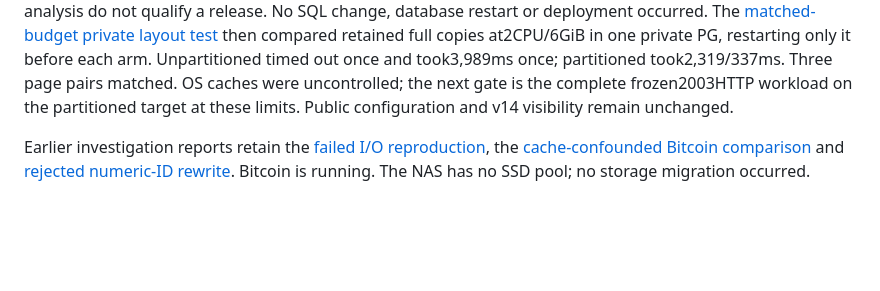
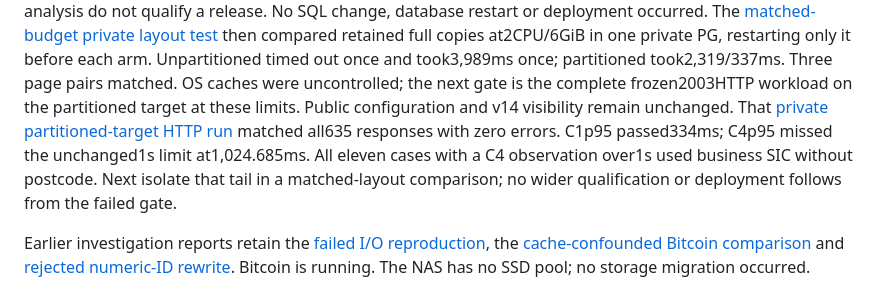
Before and after one commit to abedegno/ukinfo-reader, a Markdown page: docs/hosted-v14.md, the part around the change. Rendered like a GitHub page; blank space fills up the shorter version.

Commit message:
docs: record matched-budget partitioned HTTP cohort

```diff
--- a/docs/hosted-v14.md
+++ b/docs/hosted-v14.md
@@ -91,6 +91,11 @@ it before each arm. Unpartitioned timed out once and took3,989ms once; partition
 took2,319/337ms. Three page pairs matched. OS caches were uncontrolled; the next
 gate is the complete frozen2003HTTP workload on the partitioned target at these
 limits. Public configuration and v14 visibility remain unchanged.
+That [private partitioned-target HTTP run](research/2003-partitioned-budget-http-2026-11-10.md)
+matched all635 responses with zero errors. C1p95 passed334ms; C4p95 missed the
+unchanged1s limit at1,024.685ms. All eleven cases with a C4 observation over1s
+used business SIC without postcode. Next isolate that tail in a matched-layout
+comparison; no wider qualification or deployment follows from the failed gate.
 
 Earlier investigation reports retain the [failed I/O reproduction](research/postcode-io-profile-2026-11-08.md),
 the [cache-confounded Bitcoin comparison](research/bitcoin-contention-comparison-2026-11-08.md)
```
Also changed, not shown: docs/research/2003-partitioned-budget-http-2026-11-10.md (added, +103 -0 lines), docs/research/2003-postcode-layout-matched-2026-11-10.md (+4 -0 lines).
